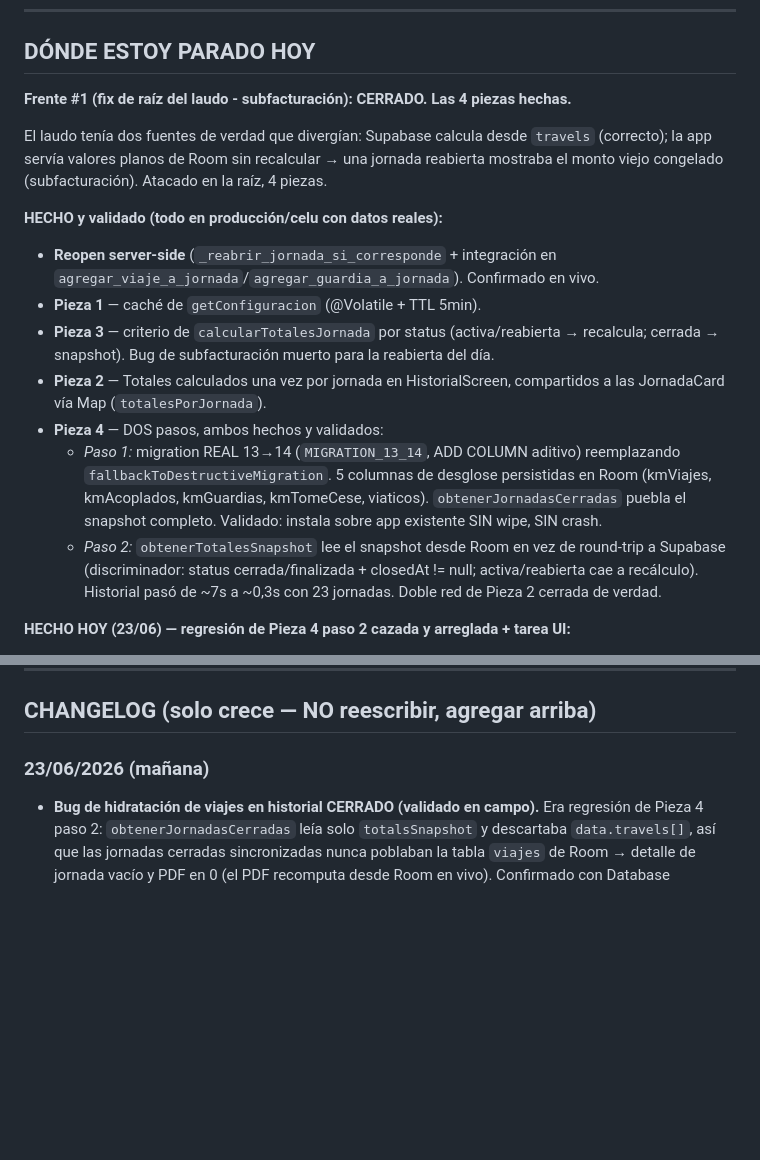
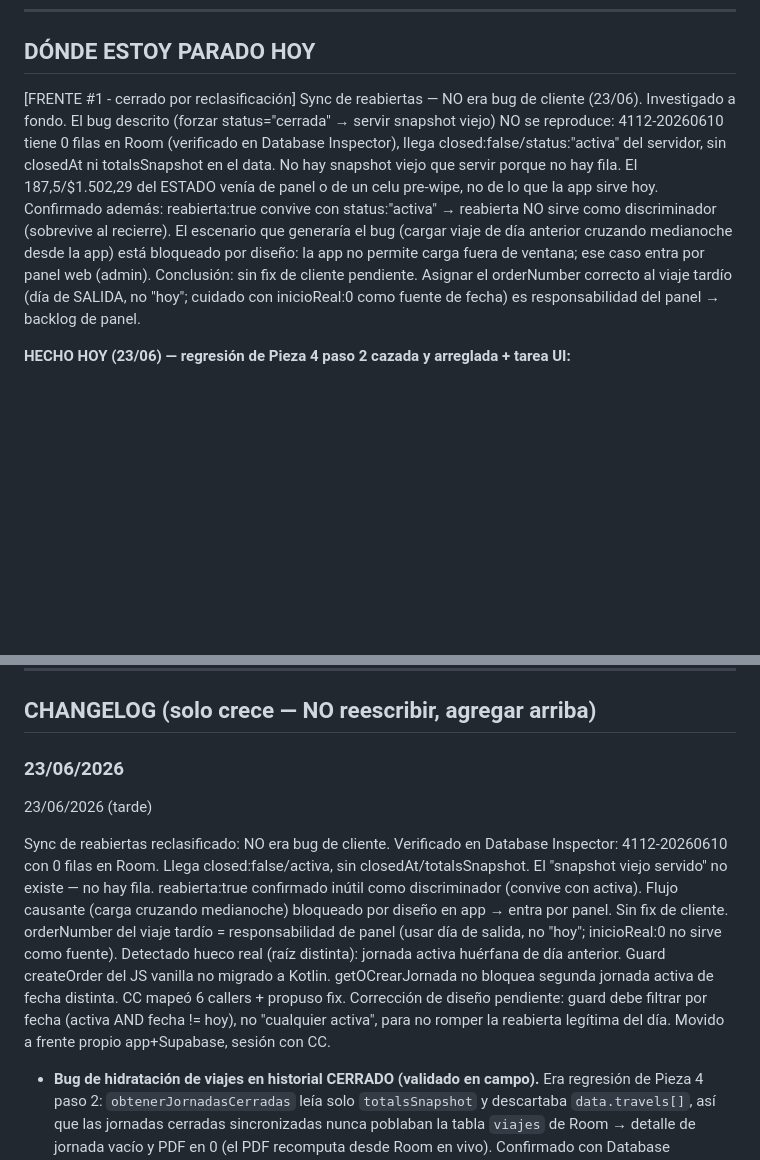
Before and after one commit to claudio3964/app-kilometros-completa, a Markdown page: .claude/Estado_actual.md, 2 parts joined by grey strips. GitHub-like rendering; blank space fills up the shorter version.

```diff
--- a/.claude/Estado_actual.md
+++ b/.claude/Estado_actual.md
@@ -28,29 +28,7 @@
 
 ## DÓNDE ESTOY PARADO HOY
 
-**Frente #1 (fix de raíz del laudo - subfacturación): CERRADO. Las 4 piezas hechas.**
-
-El laudo tenía dos fuentes de verdad que divergían: Supabase calcula desde `travels`
-(correcto); la app servía valores planos de Room sin recalcular → una jornada reabierta
-mostraba el monto viejo congelado (subfacturación). Atacado en la raíz, 4 piezas.
-
-**HECHO y validado (todo en producción/celu con datos reales):**
-- **Reopen server-side** (`_reabrir_jornada_si_corresponde` + integración en
-  `agregar_viaje_a_jornada`/`agregar_guardia_a_jornada`). Confirmado en vivo.
-- **Pieza 1** — caché de `getConfiguracion` (@Volatile + TTL 5min).
-- **Pieza 3** — criterio de `calcularTotalesJornada` por status (activa/reabierta →
-  recalcula; cerrada → snapshot). Bug de subfacturación muerto para la reabierta del día.
-- **Pieza 2** — Totales calculados una vez por jornada en HistorialScreen, compartidos a
-  las JornadaCard vía Map (`totalesPorJornada`).
-- **Pieza 4** — DOS pasos, ambos hechos y validados:
-    - *Paso 1:* migration REAL 13→14 (`MIGRATION_13_14`, ADD COLUMN aditivo) reemplazando
-      `fallbackToDestructiveMigration`. 5 columnas de desglose persistidas en Room
-      (kmViajes, kmAcoplados, kmGuardias, kmTomeCese, viaticos). `obtenerJornadasCerradas`
-      puebla el snapshot completo. Validado: instala sobre app existente SIN wipe, SIN crash.
-    - *Paso 2:* `obtenerTotalesSnapshot` lee el snapshot desde Room en vez de round-trip a
-      Supabase (discriminador: status cerrada/finalizada + closedAt != null; activa/reabierta
-      cae a recálculo). Historial pasó de ~7s a ~0,3s con 23 jornadas. Doble red de Pieza 2
-      cerrada de verdad.
+[FRENTE #1 - cerrado por reclasificación] Sync de reabiertas — NO era bug de cliente (23/06). Investigado a fondo. El bug descrito (forzar status="cerrada" → servir snapshot viejo) NO se reproduce: 4112-20260610 tiene 0 filas en Room (verificado en Database Inspector), llega closed:false/status:"activa" del servidor, sin closedAt ni totalsSnapshot en el data. No hay snapshot viejo que servir porque no hay fila. El 187,5/$1.502,29 del ESTADO venía de panel o de un celu pre-wipe, no de lo que la app sirve hoy. Confirmado además: reabierta:true convive con status:"activa" → reabierta NO sirve como discriminador (sobrevive al recierre). El escenario que generaría el bug (cargar viaje de día anterior cruzando medianoche desde la app) está bloqueado por diseño: la app no permite carga fuera de ventana; ese caso entra por panel web (admin). Conclusión: sin fix de cliente pendiente. Asignar el orderNumber correcto al viaje tardío (día de SALIDA, no "hoy"; cuidado con inicioReal:0 como fuente de fecha) es responsabilidad del panel → backlog de panel.
 
 **HECHO HOY (23/06) — regresión de Pieza 4 paso 2 cazada y arreglada + tarea UI:**
 - **Bug de hidratación de viajes en historial (CERRADO, validado en campo).** Efecto colateral
@@ -231,7 +211,11 @@ mostraba el monto viejo congelado (subfacturación). Atacado en la raíz, 4 piez
 ---
 
 ## CHANGELOG (solo crece — NO reescribir, agregar arriba)
-### 23/06/2026 (mañana)
+### 23/06/2026
+23/06/2026 (tarde)
+
+Sync de reabiertas reclasificado: NO era bug de cliente. Verificado en Database Inspector: 4112-20260610 con 0 filas en Room. Llega closed:false/activa, sin closedAt/totalsSnapshot. El "snapshot viejo servido" no existe — no hay fila. reabierta:true confirmado inútil como discriminador (convive con activa). Flujo causante (carga cruzando medianoche) bloqueado por diseño en app → entra por panel. Sin fix de cliente. orderNumber del viaje tardío = responsabilidad de panel (usar día de salida, no "hoy"; inicioReal:0 no sirve como fuente).
+Detectado hueco real (raíz distinta): jornada activa huérfana de día anterior. Guard createOrder del JS vanilla no migrado a Kotlin. getOCrearJornada no bloquea segunda jornada activa de fecha distinta. CC mapeó 6 callers + propuso fix. Corrección de diseño pendiente: guard debe filtrar por fecha (activa AND fecha != hoy), no "cualquier activa", para no romper la reabierta legítima del día. Movido a frente propio app+Supabase, sesión con CC.
 - **Bug de hidratación de viajes en historial CERRADO (validado en campo).** Era regresión de
   Pieza 4 paso 2: `obtenerJornadasCerradas` leía solo `totalsSnapshot` y descartaba
   `data.travels[]`, así que las jornadas cerradas sincronizadas nunca poblaban la tabla `viajes`
```
Also changed, not shown: other parts of .claude/Estado_actual.md (+3 -1 lines).
